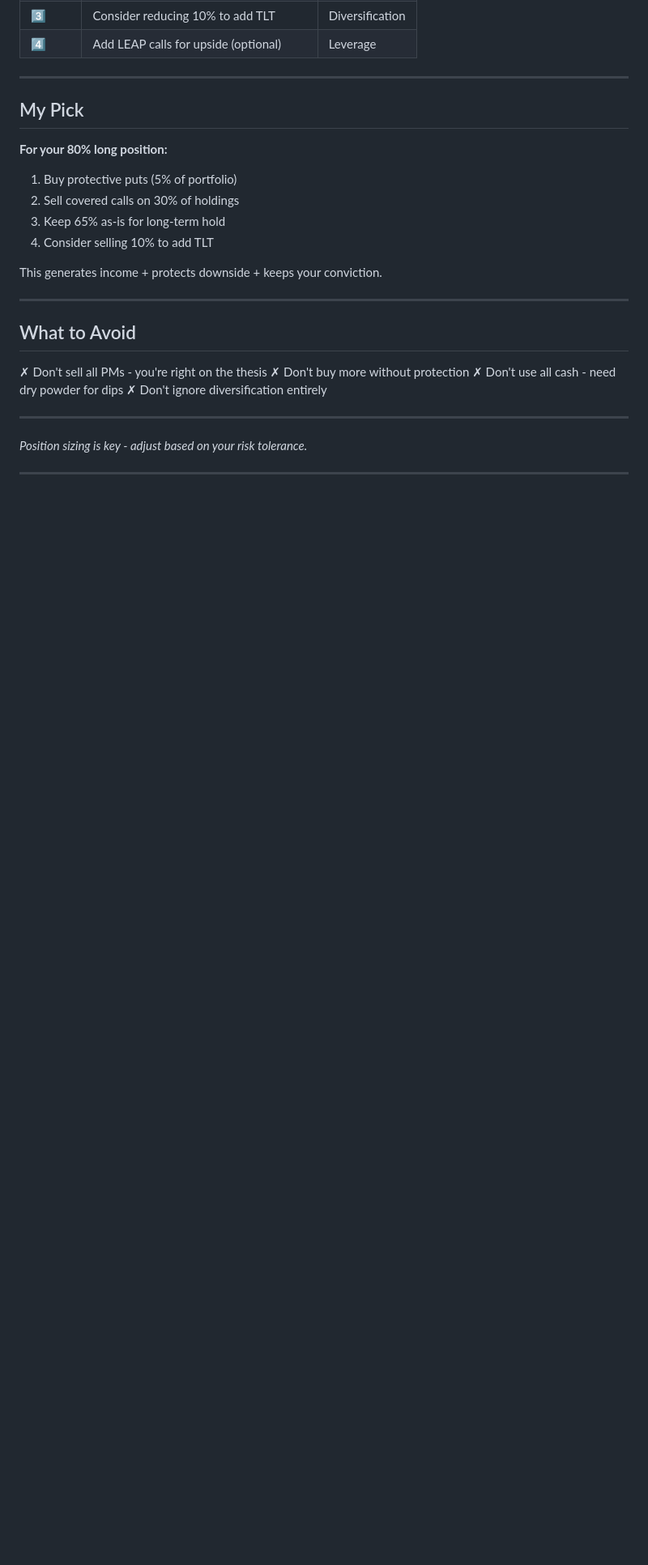
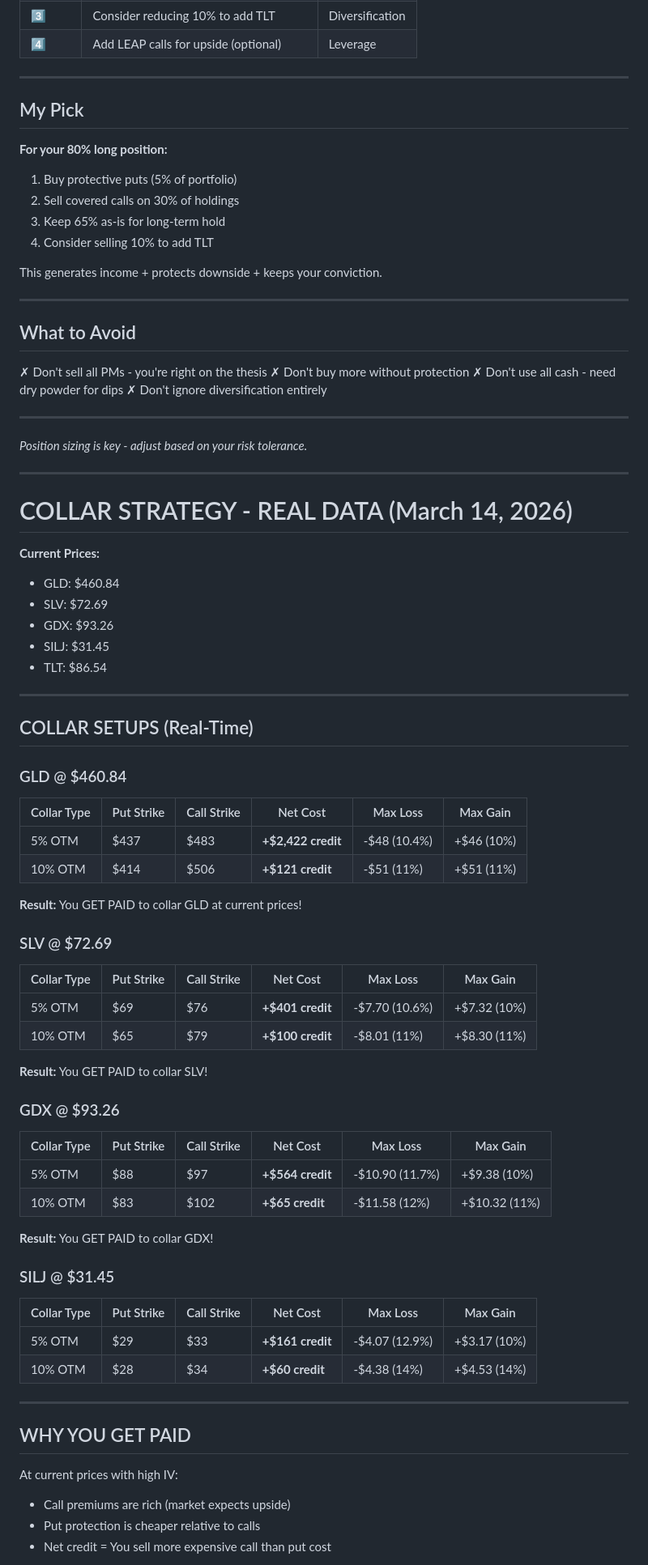
Before and after one commit to p1gg13f4rm3r/obsidian-vault, a Markdown page: 03-Trading/precious_metal_investing_strategy.md, the part around one of its changes. Shown at 81% size. GitHub-like rendering; blank space fills up the shorter version.

Commit message:
Add real-time collar pricing with current market data

```diff
--- a/03-Trading/precious_metal_investing_strategy.md
+++ b/03-Trading/precious_metal_investing_strategy.md
@@ -1154,3 +1154,59 @@ This generates income + protects downside + keeps your conviction.
 
 ---
 
+# COLLAR STRATEGY - REAL DATA (March 14, 2026)
+
+**Current Prices:**
+- GLD: $460.84
+- SLV: $72.69
+- GDX: $93.26
+- SILJ: $31.45
+- TLT: $86.54
+
+---
+
+## COLLAR SETUPS (Real-Time)
+
+### GLD @ $460.84
+
+| Collar Type | Put Strike | Call Strike | Net Cost | Max Loss | Max Gain |
+|-------------|-----------|-------------|----------|----------|----------|
+| 5% OTM | $437 | $483 | **+$2,422 credit** | -$48 (10.4%) | +$46 (10%) |
+| 10% OTM | $414 | $506 | **+$121 credit** | -$51 (11%) | +$51 (11%) |
+
+**Result:** You GET PAID to collar GLD at current prices!
+
+### SLV @ $72.69
+
+| Collar Type | Put Strike | Call Strike | Net Cost | Max Loss | Max Gain |
+|-------------|-----------|-------------|----------|----------|----------|
+| 5% OTM | $69 | $76 | **+$401 credit** | -$7.70 (10.6%) | +$7.32 (10%) |
+| 10% OTM | $65 | $79 | **+$100 credit** | -$8.01 (11%) | +$8.30 (11%) |
+
+**Result:** You GET PAID to collar SLV!
+
+### GDX @ $93.26
+
+| Collar Type | Put Strike | Call Strike | Net Cost | Max Loss | Max Gain |
+|-------------|-----------|-------------|----------|----------|----------|
+| 5% OTM | $88 | $97 | **+$564 credit** | -$10.90 (11.7%) | +$9.38 (10%) |
+| 10% OTM | $83 | $102 | **+$65 credit** | -$11.58 (12%) | +$10.32 (11%) |
+
+**Result:** You GET PAID to collar GDX!
+
+### SILJ @ $31.45
+
+| Collar Type | Put Strike | Call Strike | Net Cost | Max Loss | Max Gain |
+|-------------|-----------|-------------|----------|----------|----------|
+| 5% OTM | $29 | $33 | **+$161 credit** | -$4.07 (12.9%) | +$3.17 (10%) |
+| 10% OTM | $28 | $34 | **+$60 credit** | -$4.38 (14%) | +$4.53 (14%) |
+
+---
+
+## WHY YOU GET PAID
+
+At current prices with high IV:
+- Call premiums are rich (market expects upside)
+- Put protection is cheaper relative to calls
+- Net credit = You sell more expensive call than put cost
+
```
Also changed, not shown: other parts of 03-Trading/precious_metal_investing_strategy.md (+112 -0 lines).
